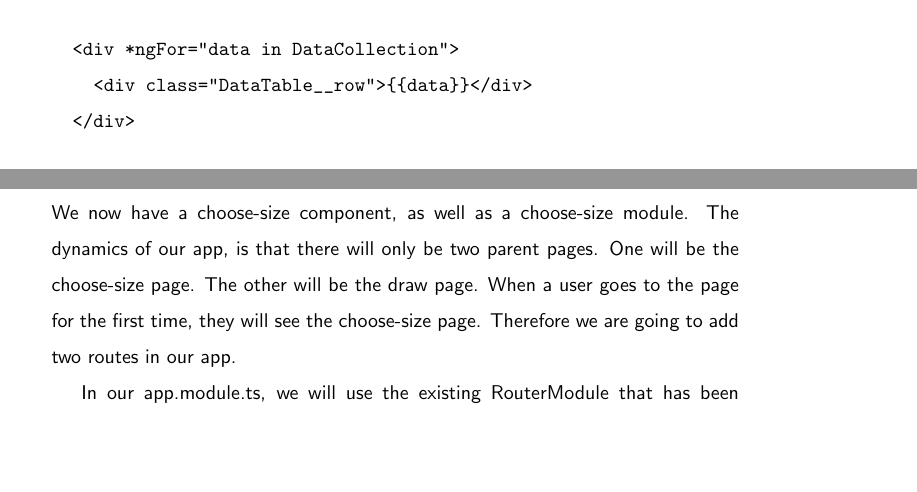
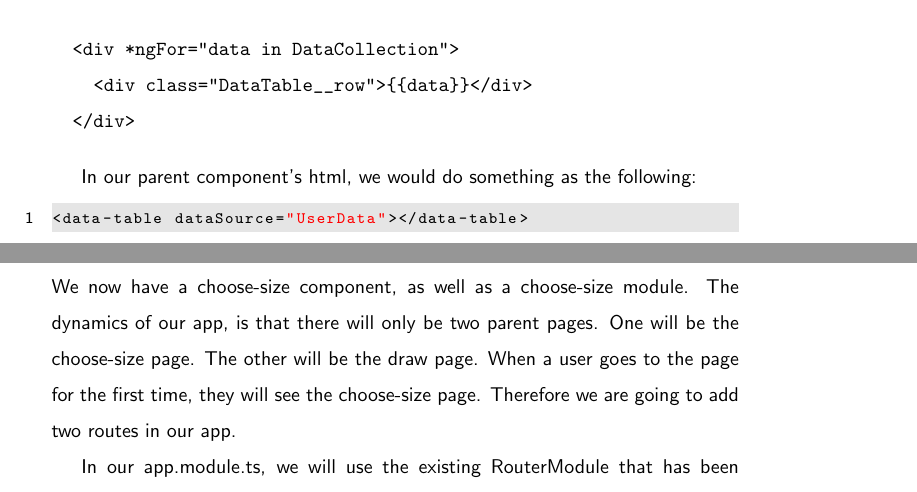
Before and after one commit to razroo/angular-content, a LaTeX document (main.tex, which reads smart-vs-dumb-components/smart-vs-dumb-components.tex): two parts of pages 68 and 69 of 168, joined at a grey line, cut so that both start at the same text, the shorter picture padded with empty space. Compiled offline with pdfLaTeX.

Commit message:
Update the input section in detail.

```diff
--- a/smart-vs-dumb-components/smart-vs-dumb-components.tex
+++ b/smart-vs-dumb-components/smart-vs-dumb-components.tex
@@ -57,3 +57,8 @@ export class DataTable {
     <div class="DataTable__row">{{data}}</div>
   </div>
 \end{verbatim}
+
+In our parent component's html, we would do something as the following:
+\begin{lstlisting}
+<data-table dataSource="UserData"></data-table>
+\end{lstlisting}
```
